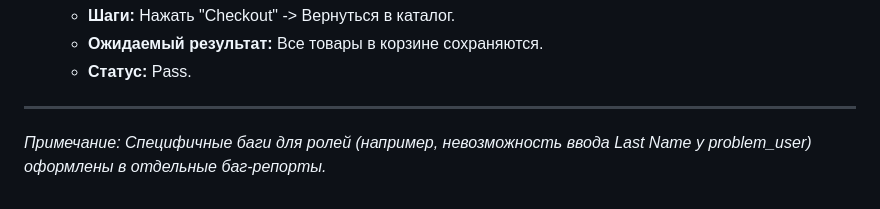
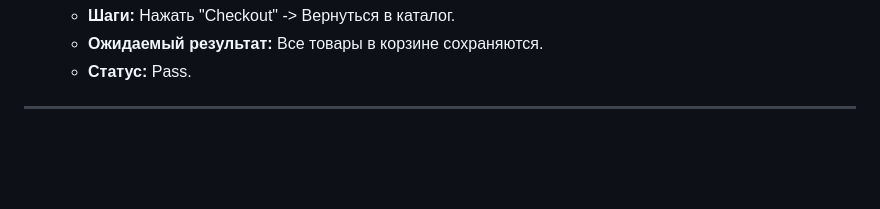
Before and after one commit to Dandy-QA/QA-portfolio, a Markdown page: checklists/Checkout_checklist.md, the part around the change. GitHub-like rendering; blank space fills up the shorter version.

Commit message:
Delete note on specific role-related bugs
Removed note about specific bugs for roles.

```diff
--- a/checklists/Checkout_checklist.md
+++ b/checklists/Checkout_checklist.md
@@ -88,4 +88,3 @@
   * **Статус:** Pass.
 
 ---
-*Примечание: Специфичные баги для ролей (например, невозможность ввода Last Name у problem_user) оформлены в отдельные баг-репорты.*
```
